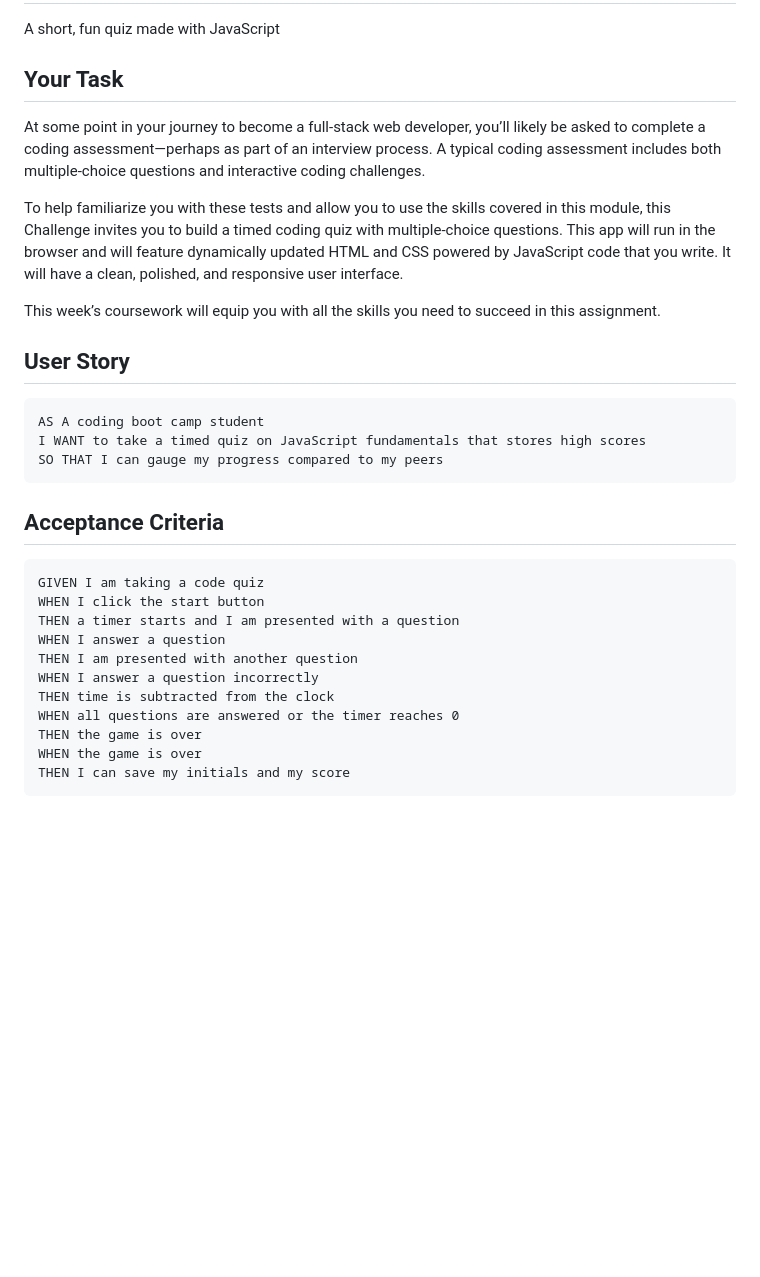
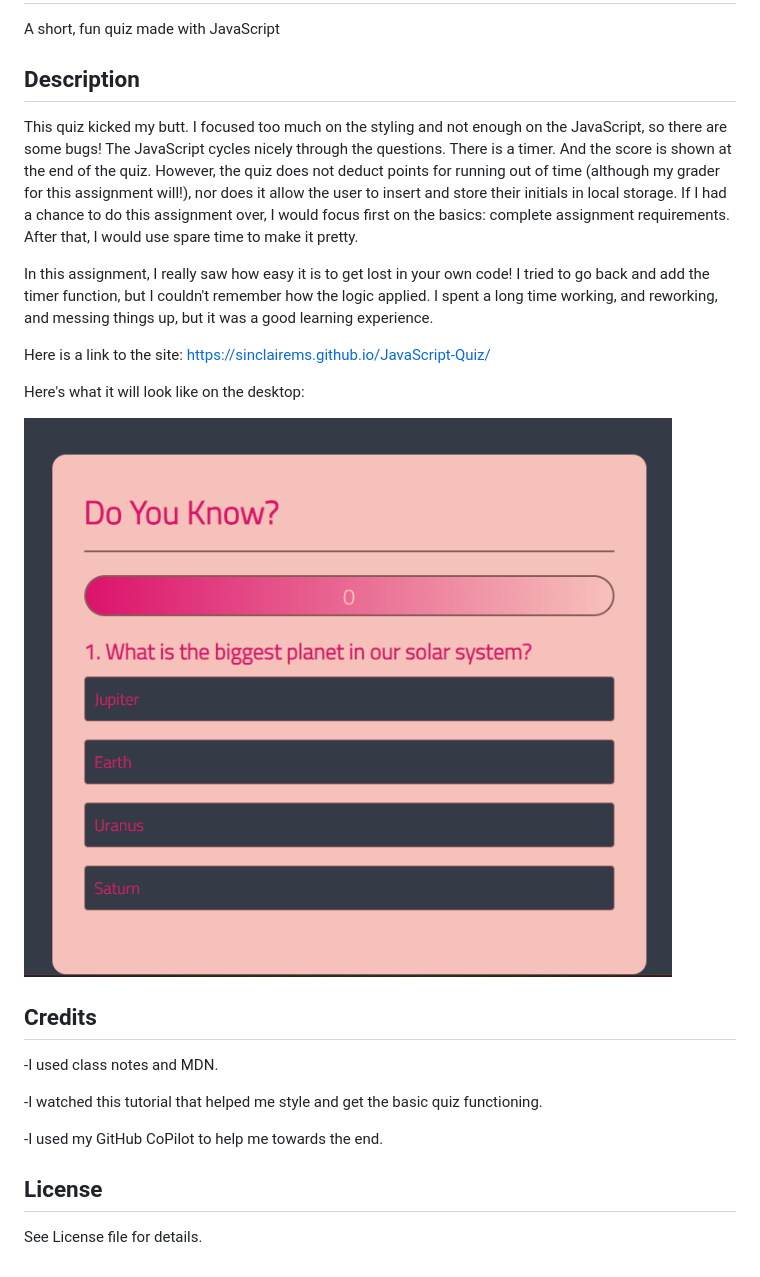
Before and after one commit to sinclairems/JavaScript-Quiz, a Markdown page: README.md, the part around the change. Drawn GitHub-style; pictures changed too: assets/images/screenshot1.png (added); blank space fills up the shorter version.

Commit message:
Final push for this assignment

````diff
--- a/README.md
+++ b/README.md
@@ -1,34 +1,27 @@
 # JavaScript-Quiz
 A short, fun quiz made with JavaScript
 
-## Your Task
+## Description
 
-At some point in your journey to become a full-stack web developer, you’ll likely be asked to complete a coding assessment&mdash;perhaps as part of an interview process. A typical coding assessment includes both multiple-choice questions and interactive coding challenges.
+This quiz kicked my butt. I focused too much on the styling and not enough on the JavaScript, so there are some bugs!
+The JavaScript cycles nicely through the questions. There is a timer. And the score is shown at the end of the quiz. However, the quiz does not deduct points for running out of time (although my grader for this assignment will!), nor does it allow the user to insert and store their initials in local storage. If I had a chance to do this assignment over, I would focus first on the basics: complete assignment requirements. After that, I would use spare time to make it pretty.
 
-To help familiarize you with these tests and allow you to use the skills covered in this module, this Challenge invites you to build a timed coding quiz with multiple-choice questions. This app will run in the browser and will feature dynamically updated HTML and CSS powered by JavaScript code that you write. It will have a clean, polished, and responsive user interface.
+In this assignment, I really saw how easy it is to get lost in your own code! I tried to go back and add the timer function, but I couldn't remember how the logic applied. I spent a long time working, and reworking, and messing things up, but it was a good learning experience.
 
-This week’s coursework will equip you with all the skills you need to succeed in this assignment.
+Here is a link to the site: https://sinclairems.github.io/JavaScript-Quiz/
 
-## User Story
+Here's what it will look like on the desktop:
 
-```
-AS A coding boot camp student
-I WANT to take a timed quiz on JavaScript fundamentals that stores high scores
-SO THAT I can gauge my progress compared to my peers
-```
+![screeshot](/assets/images/screenshot1.png)
 
-## Acceptance Criteria
+## Credits
 
-```
-GIVEN I am taking a code quiz
-WHEN I click the start button
-THEN a timer starts and I am presented with a question
-WHEN I answer a question
-THEN I am presented with another question
-WHEN I answer a question incorrectly
-THEN time is subtracted from the clock
-WHEN all questions are answered or the timer reaches 0
-THEN the game is over
-WHEN the game is over
-THEN I can save my initials and my score
-```
+-I used class notes and MDN.
+
+-I watched this tutorial that helped me style and get the basic quiz functioning.
+
+-I used my GitHub CoPilot to help me towards the end.
+
+## License
+
+See License file for details.
````
Also changed, not shown: 5 other files.
